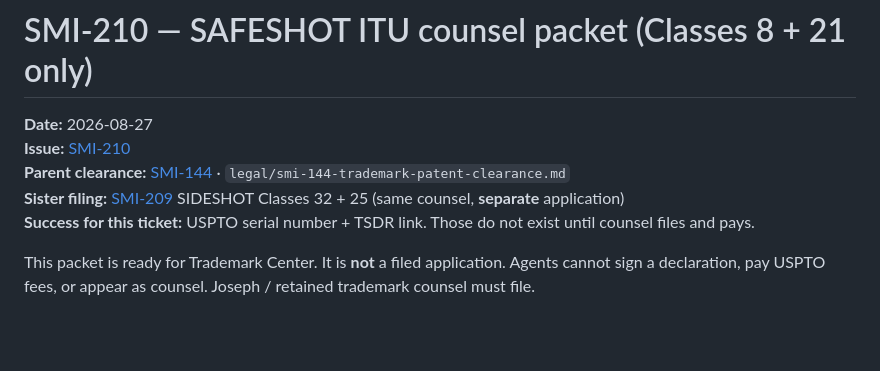
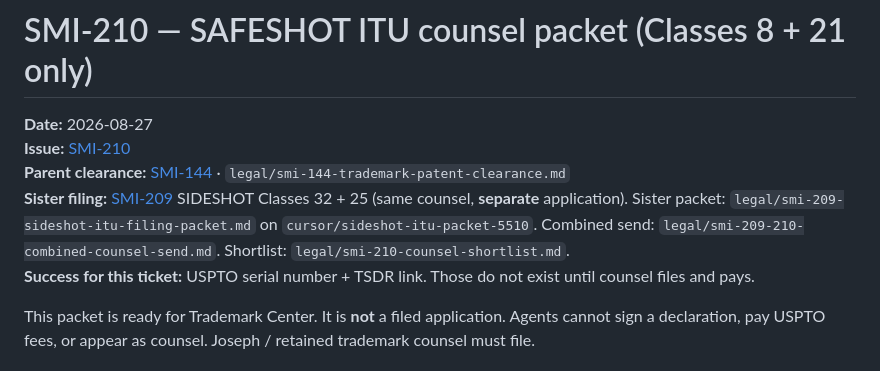
Before and after one commit to omgawdmadeit1/shotgun-beer-company, a Markdown page: legal/smi-210-safeshot-itu-counsel-packet.md, the part around the change. GitHub-like rendering; blank space fills up the shorter version.

```diff
--- a/legal/smi-210-safeshot-itu-counsel-packet.md
+++ b/legal/smi-210-safeshot-itu-counsel-packet.md
@@ -3,7 +3,7 @@
 **Date:** 2026-08-27
 **Issue:** [SMI-210](https://linear.app/smileing-goats/issue/SMI-210/file-safeshot-itu-classes-8-21-tool-only)
 **Parent clearance:** [SMI-144](https://linear.app/smileing-goats/issue/SMI-144/trademark-search-and-filing-strategy-for-sideshot-safeshot) · `legal/smi-144-trademark-patent-clearance.md`
-**Sister filing:** [SMI-209](https://linear.app/smileing-goats/issue/SMI-209/file-sideshot-itu-classes-32-25) SIDESHOT Classes 32 + 25 (same counsel, **separate** application)
+**Sister filing:** [SMI-209](https://linear.app/smileing-goats/issue/SMI-209/file-sideshot-itu-classes-32-25) SIDESHOT Classes 32 + 25 (same counsel, **separate** application). Sister packet: `legal/smi-209-sideshot-itu-filing-packet.md` on `cursor/sideshot-itu-packet-5510`. Combined send: `legal/smi-209-210-combined-counsel-send.md`. Shortlist: `legal/smi-210-counsel-shortlist.md`.
 **Success for this ticket:** USPTO serial number + TSDR link. Those do not exist until counsel files and pays.
 
 This packet is ready for Trademark Center. It is **not** a filed application. Agents cannot sign a declaration, pay USPTO fees, or appear as counsel. Joseph / retained trademark counsel must file.
```
Also changed, not shown: legal/smi-209-210-combined-counsel-send.md (added, +43 -0 lines), legal/smi-210-counsel-shortlist.md (added, +68 -0 lines).
